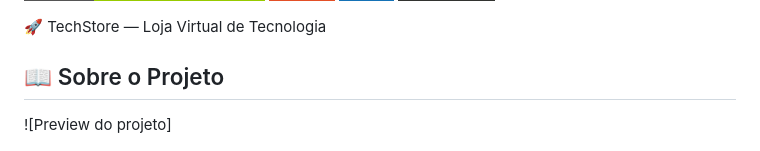
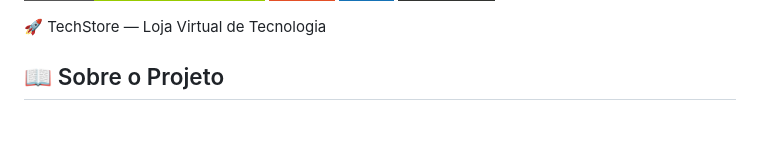
Before and after one commit to Robson-Dev60/Tech-Store-e-commerce, a Markdown page: README.md, the part around the change. GitHub-like rendering; badges without logos; blank space fills up the shorter version.

Commit message:
Update README.md
finalização da estilização do README.

```diff
--- a/README.md
+++ b/README.md
@@ -12,7 +12,7 @@
 
 ## 📖 Sobre o Projeto
 
-![Preview do projeto]
+
 <p align="center">
   <img
     src="./assents/captura.png"
```
